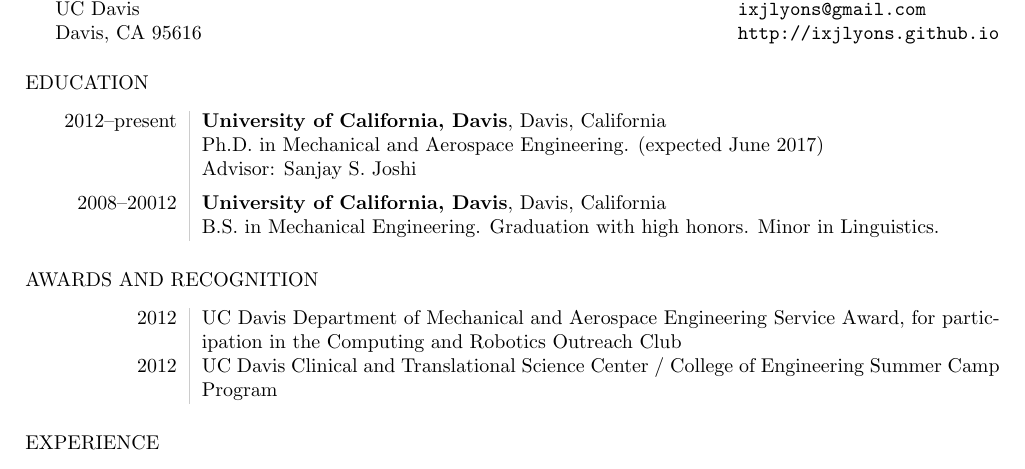
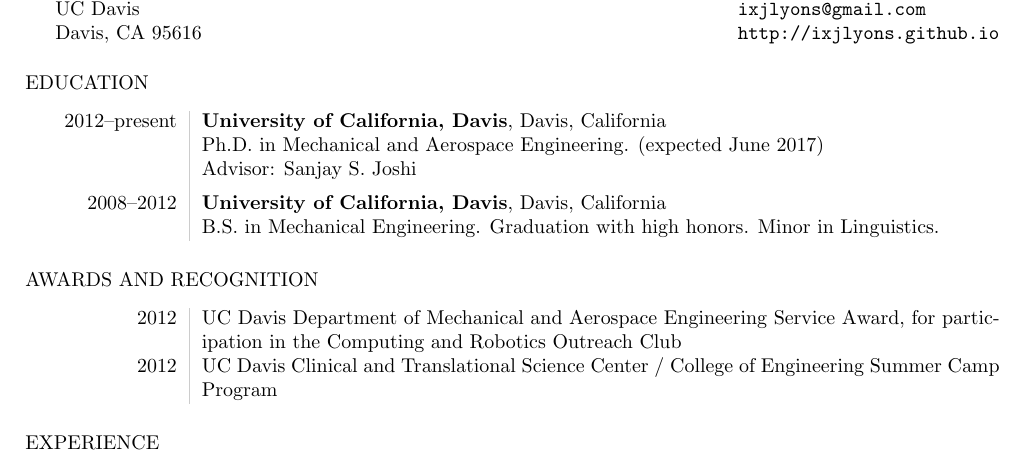
Before and after one commit to ixjlyons/cv, a LaTeX CV (cv.tex): part of page 1 of 2, cut so that both start at the same text. Compiled offline with pdfLaTeX.

Commit message:
Fix typo

```diff
--- a/cv.tex
+++ b/cv.tex
@@ -51,7 +51,7 @@
         & Ph.D. in Mechanical and Aerospace Engineering. (expected June 2017)\\
         & Advisor: Sanjay S. Joshi\\
     [5pt]
-    2008--20012
+    2008--2012
         & {\textbf{University of California, Davis}, Davis, California}\\
         & B.S. in Mechanical Engineering. Graduation with high honors. Minor in
             Linguistics.
```
